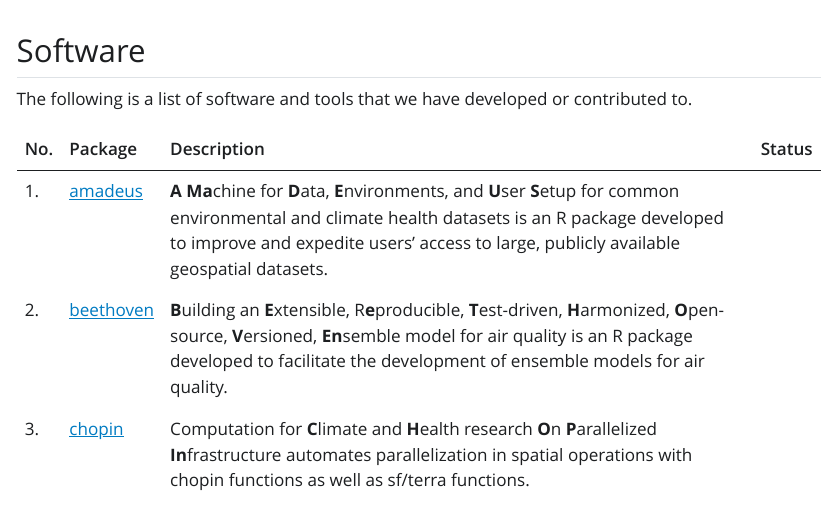
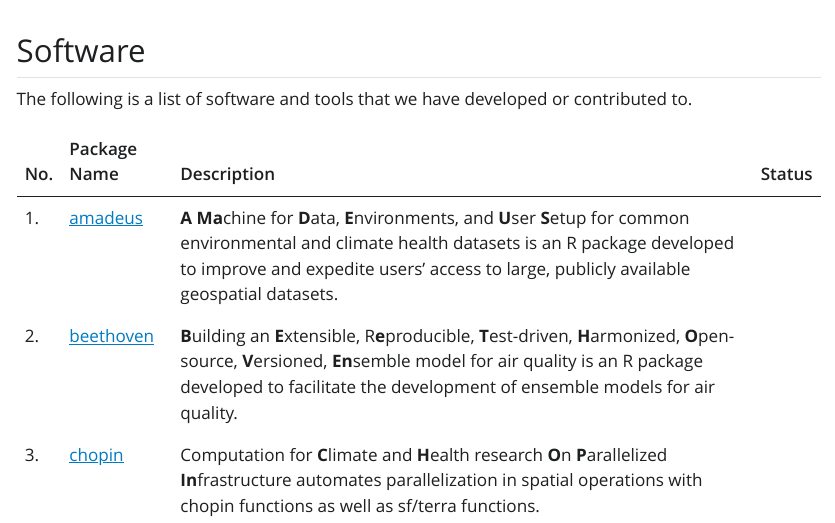
Before and after one commit to NIEHS/SET, a Quarto document (software.qmd): the page in a window 1100 px wide, from its top. The pictures show the output file software.html that the author committed with the source, opened offline; Quarto's library style sheets are replaced by a plain one without menus; badge pictures from the web are left out.

Commit message:
trying some spacing

```diff
--- a/software.qmd
+++ b/software.qmd
@@ -8,10 +8,10 @@ toc_depth: 2
 
 The following is a list of software and tools that we have developed or contributed to.
 
-| No. | Package                                                                          | Description | Status |
-|-----|----------------------------------------------------------------------------------|-------------|--------|
+| No. | Package Name                                                                          | Description | Status |
+|--------|------------------------------------------------------------------------------------------------------------------|----------|--------|
 | 1.  | [amadeus](https://niehs.github.io/amadeus/)                  | **A** **Ma**chine for **D**ata, **E**nvironments, and **U**ser **S**etup for common environmental and climate health datasets is an R package developed to improve and expedite users’ access to large, publicly available geospatial datasets. | [![Lifecycle: experimental](https://img.shields.io/badge/lifecycle-experimental-orange.svg)](https://lifecycle.r-lib.org/articles/stages.html#experimental) |
-| 2.  | [beethoven](https://niehs.github.io/beethoven/)                                                                                            | **B**uilding an **E**xtensible, R**e**producible, **T**est-driven, **H**armonized, **O**pen-source, **V**ersioned, **En**semble model for air quality is an R package developed to facilitate the development of ensemble models for air quality. | [![Lifecycle: experimental](https://img.shields.io/badge/lifecycle-experimental-orange.svg)](https://lifecycle.r-lib.org/articles/stages.html#experimental) |
+| 2.  | [beethoven](https://niehs.github.io/beethoven/)                                                                     | **B**uilding an **E**xtensible, R**e**producible, **T**est-driven, **H**armonized, **O**pen-source, **V**ersioned, **En**semble model for air quality is an R package developed to facilitate the development of ensemble models for air quality. | [![Lifecycle: experimental](https://img.shields.io/badge/lifecycle-experimental-orange.svg)](https://lifecycle.r-lib.org/articles/stages.html#experimental) |
 | 3.  | [chopin](https://niehs.github.io/chopin/)                    | Computation for **C**limate and **H**ealth research **O**n **P**arallelized **In**frastructure automates parallelization in spatial operations with chopin functions as well as sf/terra functions. | [![Lifecycle: experimental](https://img.shields.io/badge/lifecycle-experimental-orange.svg)](https://lifecycle.r-lib.org/articles/stages.html#experimental) |
 | 4.  | [GeoTox](https://niehs.github.io/GeoTox)                 | GeoTox, or source-to-outcome, modeling framework with an S3 object-oriented approach. Facilitates the calculation and visualization of single and multiple chemical risk at individual and group levels. | [![Lifecycle: experimental](https://img.shields.io/badge/lifecycle-experimental-orange.svg)](https://lifecycle.r-lib.org/articles/stages.html#experimental) |
 | 5.  | [RGCA](https://niehs.github.io/RGCA)                    | Implements Reflected Generalized Concentration Addition: A geometric, piecewise inverse function for 3+ parameter sigmoidal models used in chemical mixture concentration-response modeling. | [![Lifecycle: experimental](https://img.shields.io/badge/lifecycle-experimental-orange.svg)](https://lifecycle.r-lib.org/articles/stages.html#experimental) |
```
Also changed, not shown: search.json, software.html.
